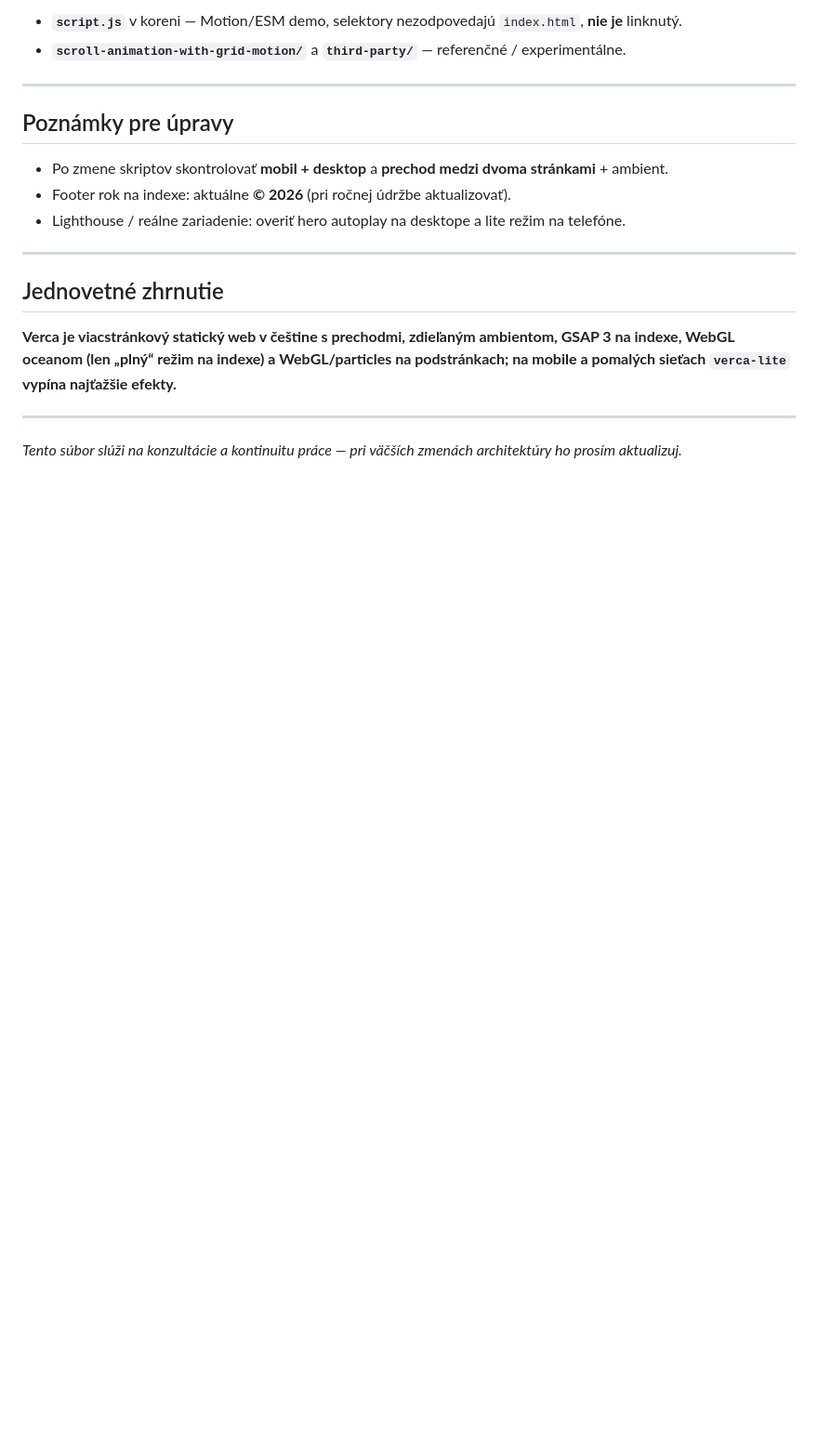
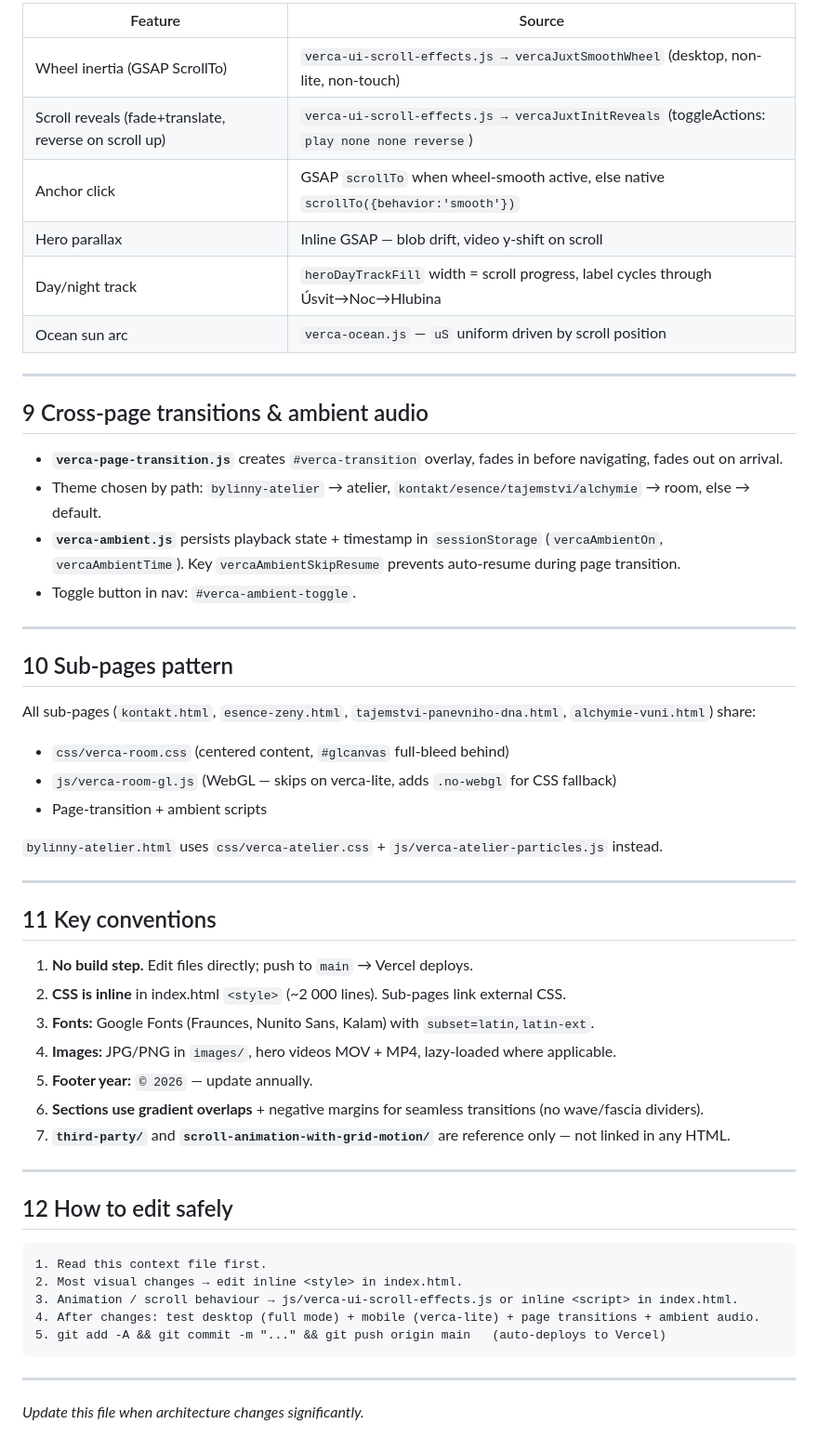
Before and after one commit to Deniscoke/Verca, a Markdown page: GPT-KONTEXT-VERCA.md, the part around one of its changes. Shown at 93% size. GitHub-like rendering; blank space fills up the shorter version.

````diff
--- a/GPT-KONTEXT-VERCA.md
+++ b/GPT-KONTEXT-VERCA.md
@@ -119,21 +160,57 @@ Kľúčové farby: `--cream`, `--terracotta*`, `--forest*`, fascia/experience **
 
-- **`script.js`** v koreni — Motion/ESM demo, selektory nezodpovedajú `index.html`, **nie je** linknutý.
-- **`scroll-animation-with-grid-motion/`** a **`third-party/`** — referenčné / experimentálne.
+| Feature | Source |
+|-|-|
+| Wheel inertia (GSAP ScrollTo) | `verca-ui-scroll-effects.js → vercaJuxtSmoothWheel` (desktop, non-lite, non-touch) |
+| Scroll reveals (fade+translate, reverse on scroll up) | `verca-ui-scroll-effects.js → vercaJuxtInitReveals` (toggleActions: `play none none reverse`) |
+| Anchor click | GSAP `scrollTo` when wheel-smooth active, else native `scrollTo({behavior:'smooth'})` |
+| Hero parallax | Inline GSAP — blob drift, video y-shift on scroll |
+| Day/night track | `heroDayTrackFill` width = scroll progress, label cycles through Úsvit→Noc→Hlubina |
+| Ocean sun arc | `verca-ocean.js` — `uS` uniform driven by scroll position |
 
 ---
 
-## Poznámky pre úpravy
+## 9  Cross-page transitions & ambient audio
 
-- Po zmene skriptov skontrolovať **mobil + desktop** a **prechod medzi dvoma stránkami** + ambient.
-- Footer rok na indexe: aktuálne **© 2026** (pri ročnej údržbe aktualizovať).
-- Lighthouse / reálne zariadenie: overiť hero autoplay na desktope a lite režim na telefóne.
+- **`verca-page-transition.js`** creates `#verca-transition` overlay, fades in before navigating, fades out on arrival.
+- Theme chosen by path: `bylinny-atelier` → atelier, `kontakt/esence/tajemstvi/alchymie` → room, else → default.
+- **`verca-ambient.js`** persists playback state + timestamp in `sessionStorage` (`vercaAmbientOn`, `vercaAmbientTime`). Key `vercaAmbientSkipResume` prevents auto-resume during page transition.
+- Toggle button in nav: `#verca-ambient-toggle`.
 
 ---
 
-## Jednovetné zhrnutie
+## 10  Sub-pages pattern
 
-**Verca je viacstránkový statický web v češtine s prechodmi, zdieľaným ambientom, GSAP 3 na indexe, WebGL oceanom (len „plný“ režim na indexe) a WebGL/particles na podstránkach; na mobile a pomalých sieťach `verca-lite` vypína najťažšie efekty.**
+All sub-pages (`kontakt.html`, `esence-zeny.html`, `tajemstvi-panevniho-dna.html`, `alchymie-vuni.html`) share:
+- `css/verca-room.css` (centered content, `#glcanvas` full-bleed behind)
+- `js/verca-room-gl.js` (WebGL — skips on verca-lite, adds `.no-webgl` for CSS fallback)
+- Page-transition + ambient scripts
+
+`bylinny-atelier.html` uses `css/verca-atelier.css` + `js/verca-atelier-particles.js` instead.
 
 ---
 
-*Tento súbor slúži na konzultácie a kontinuitu práce — pri väčších zmenách architektúry ho prosím aktualizuj.*
+## 11  Key conventions
+
+1. **No build step.** Edit files directly; push to `main` → Vercel deploys.
+2. **CSS is inline** in index.html `<style>` (~2 000 lines). Sub-pages link external CSS.
+3. **Fonts:** Google Fonts (Fraunces, Nunito Sans, Kalam) with `subset=latin,latin-ext`.
+4. **Images:** JPG/PNG in `images/`, hero videos MOV + MP4, lazy-loaded where applicable.
+5. **Footer year:** `© 2026` — update annually.
+6. **Sections use gradient overlaps** + negative margins for seamless transitions (no wave/fascia dividers).
+7. **`third-party/`** and **`scroll-animation-with-grid-motion/`** are reference only — not linked in any HTML.
+
+---
+
+## 12  How to edit safely
+
+```
+1. Read this context file first.
+2. Most visual changes → edit inline <style> in index.html.
+3. Animation / scroll behaviour → js/verca-ui-scroll-effects.js or inline <script> in index.html.
+4. After changes: test desktop (full mode) + mobile (verca-lite) + page transitions + ambient audio.
+5. git add -A && git commit -m "..." && git push origin main   (auto-deploys to Vercel)
+```
+
+---
+
+*Update this file when architecture changes significantly.*
````
Also changed, not shown: other parts of GPT-KONTEXT-VERCA.md (+126 -85 lines).
